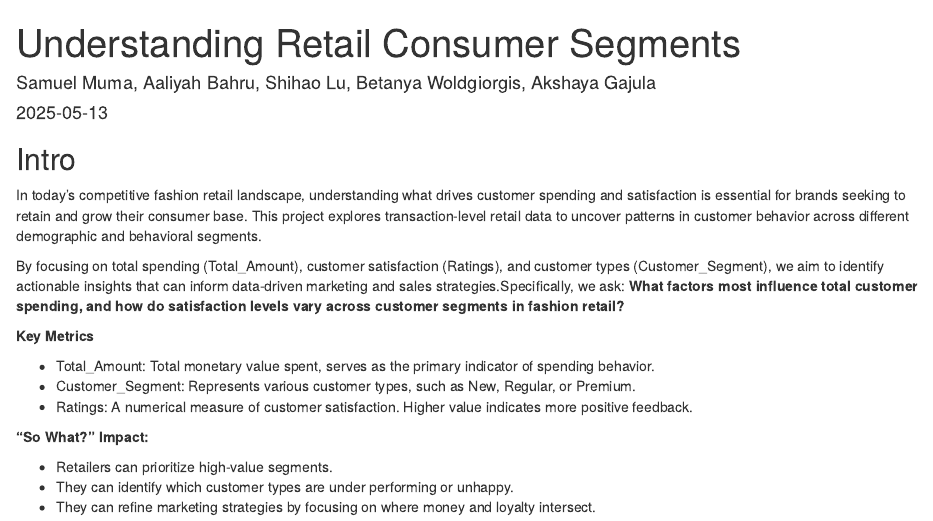
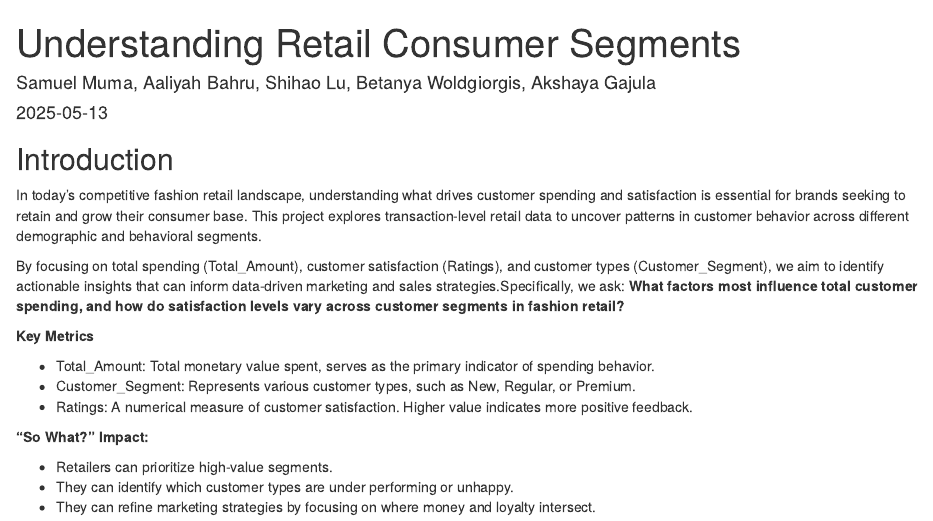
Before and after one commit to iamsamuelm/fashion-retail-sales, an R Markdown document (insights_from_consumer_segments.Rmd): the page in a window 1100 px wide, from its top. Rendered offline with R 4.5, knitr and Pandoc, with nearby package versions; some code elsewhere in the file could not run offline.

Commit message:
Update insights_from_consumer_segments.Rmd

```diff
--- a/insights_from_consumer_segments.Rmd
+++ b/insights_from_consumer_segments.Rmd
@@ -5,7 +5,7 @@ date: "`r Sys.Date()`"
 output: html_document
 ---
 
-## Intro
+## Introduction
 
 In today’s competitive fashion retail landscape, understanding what drives customer spending and satisfaction is essential for brands seeking to retain and grow their consumer base. This project explores transaction-level retail data to uncover patterns in customer behavior across different demographic and behavioral segments.
 
```
